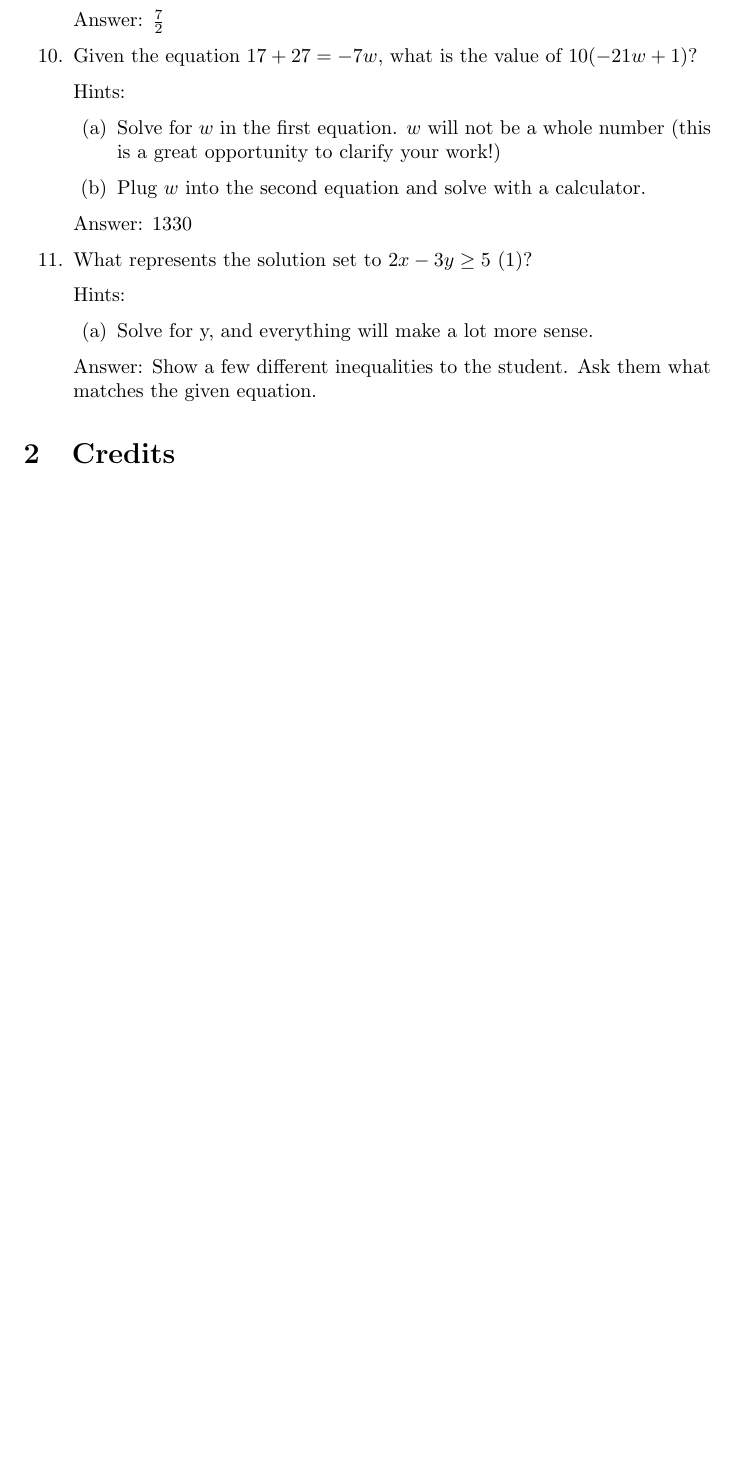
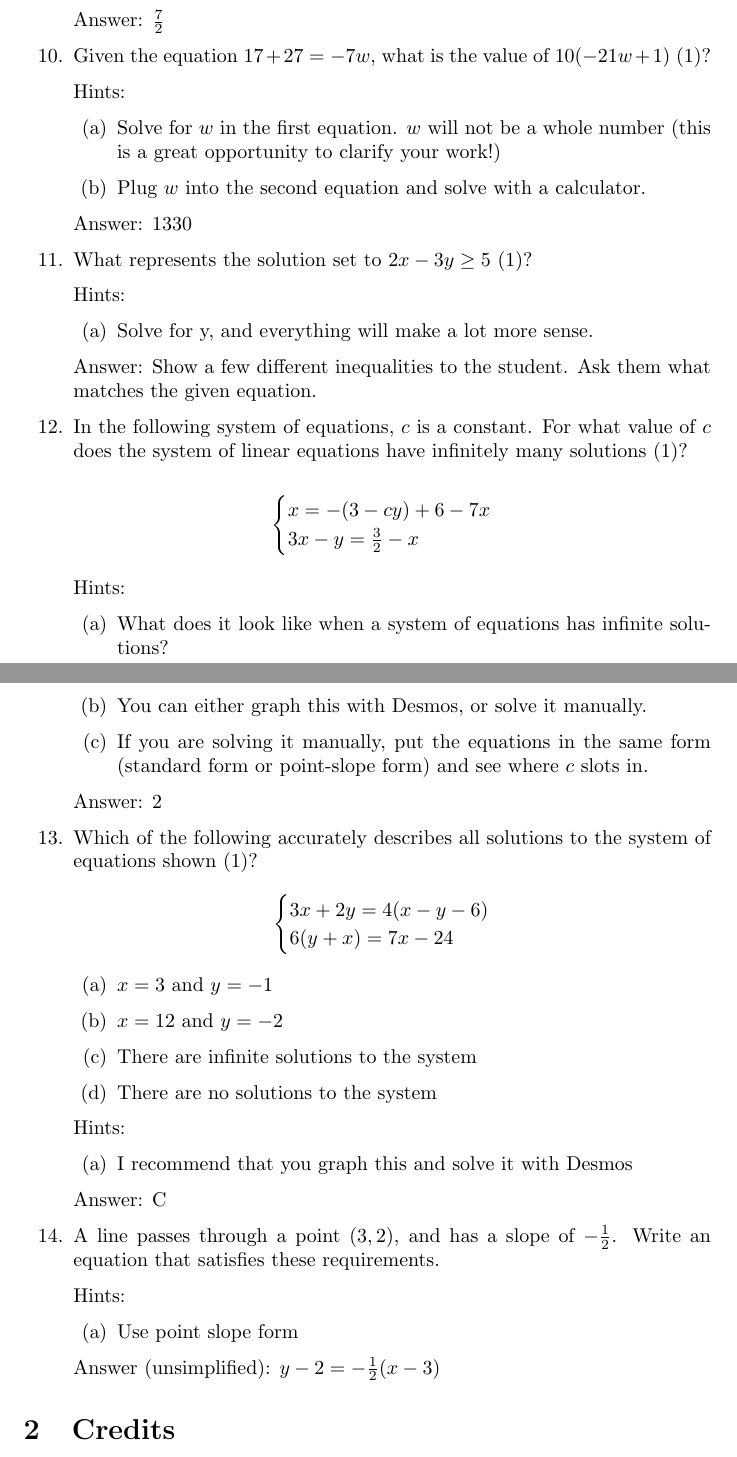
Before and after one commit to kurealnum/practice-problems, a LaTeX document (Digital SAT/Mathematics/Algebra/Algebra Problems.tex): part of page 3 of 3 before the commit and two parts of pages 3 and 4 of 4 after it, the two joined at a grey line, cut so that both start at the same text, the shorter picture padded with empty space. Compiled offline with pdfLaTeX.

Commit message:
Added a few more problems, and finally correctly organized files

```diff
--- a/Digital SAT/Mathematics/Main.tex
+++ b/Digital SAT/Mathematics/Algebra/Algebra Problems.tex
@@ -152,7 +152,7 @@
 
 	      Answer: \(\frac{7}{2}\)}
 
-	\item {Given the equation \(17+27=-7w\), what is the value of \(10(-21w+1)\)?
+	\item {Given the equation \(17+27=-7w\), what is the value of \(10(-21w+1)\) (1)?
 
 	      Hints:
 	      \begin{enumerate}
@@ -170,6 +170,59 @@
 
 	      Answer: Show a few different inequalities to the student. Ask them what matches the given equation.}
 
+	\item {In the following system of equations, $c$ is a constant. For what value of $c$ does the system of linear equations have infinitely many solutions (1)?
+
+	      \[
+		      \begin{array}{l}
+			      \begin{cases}
+				      x=-(3-cy)+6-7x & \\
+				      3x-y=\frac{3}{2}-x
+			      \end{cases}
+		      \end{array}
+	      \]
+
+	      Hints:
+	      \begin{enumerate}
+		      \item{What does it look like when a system of equations has infinite solutions?}
+		      \item{You can either graph this with Desmos, or solve it manually.}
+		      \item{If you are solving it manually, put the equations in the same form (standard form or point-slope form) and see where $c$ slots in.}
+	      \end{enumerate}
+
+	      Answer: 2}
+
+	\item{Which of the following accurately describes all solutions to the system of equations shown (1)?
+	      \[
+		      \begin{array}{l}
+			      \begin{cases}
+				      3x+2y=4(x-y-6) & \\
+				      6(y+x)=7x-24
+			      \end{cases}
+		      \end{array}
+	      \]
+
+	      \begin{enumerate}
+		      \item{$x=3$ and $y=-1$}
+		      \item{$x=12$ and $y=-2$}
+		      \item{There are infinite solutions to the system}
+		      \item{There are no solutions to the system}
+	      \end{enumerate}
+
+	      Hints:
+	      \begin{enumerate}
+		      \item{I recommend that you graph this and solve it with Desmos}
+	      \end{enumerate}
+
+	      Answer: C
+	      }
+	\item{A line passes through a point $(3,2)$, and has a slope of $-\frac{1}{2}$. Write an equation that satisfies these requirements.
+
+	      Hints:
+	      \begin{enumerate}
+		      \item{Use point slope form}
+	      \end{enumerate}
+
+	      Answer (unsimplified): \(y-2=-\frac{1}{2}(x-3)\)
+	      }
 
 \end{enumerate}
 
```
Also changed, not shown: Digital SAT/Mathematics/Algebra/Word Problems.tex (+35 -0 lines), Digital SAT/Mathematics/Algebra/Algebra Problems.tex (2 more changed lines).
